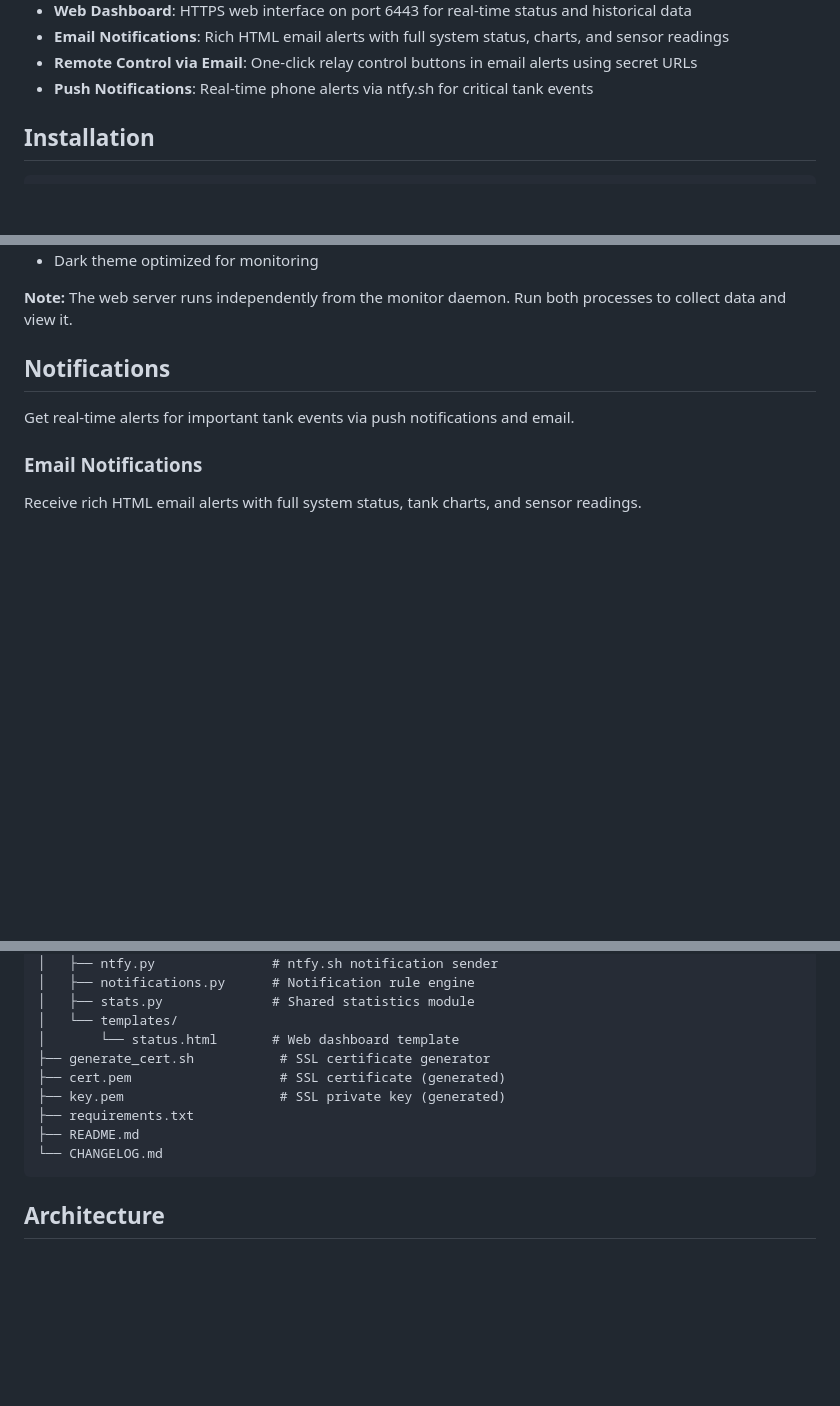
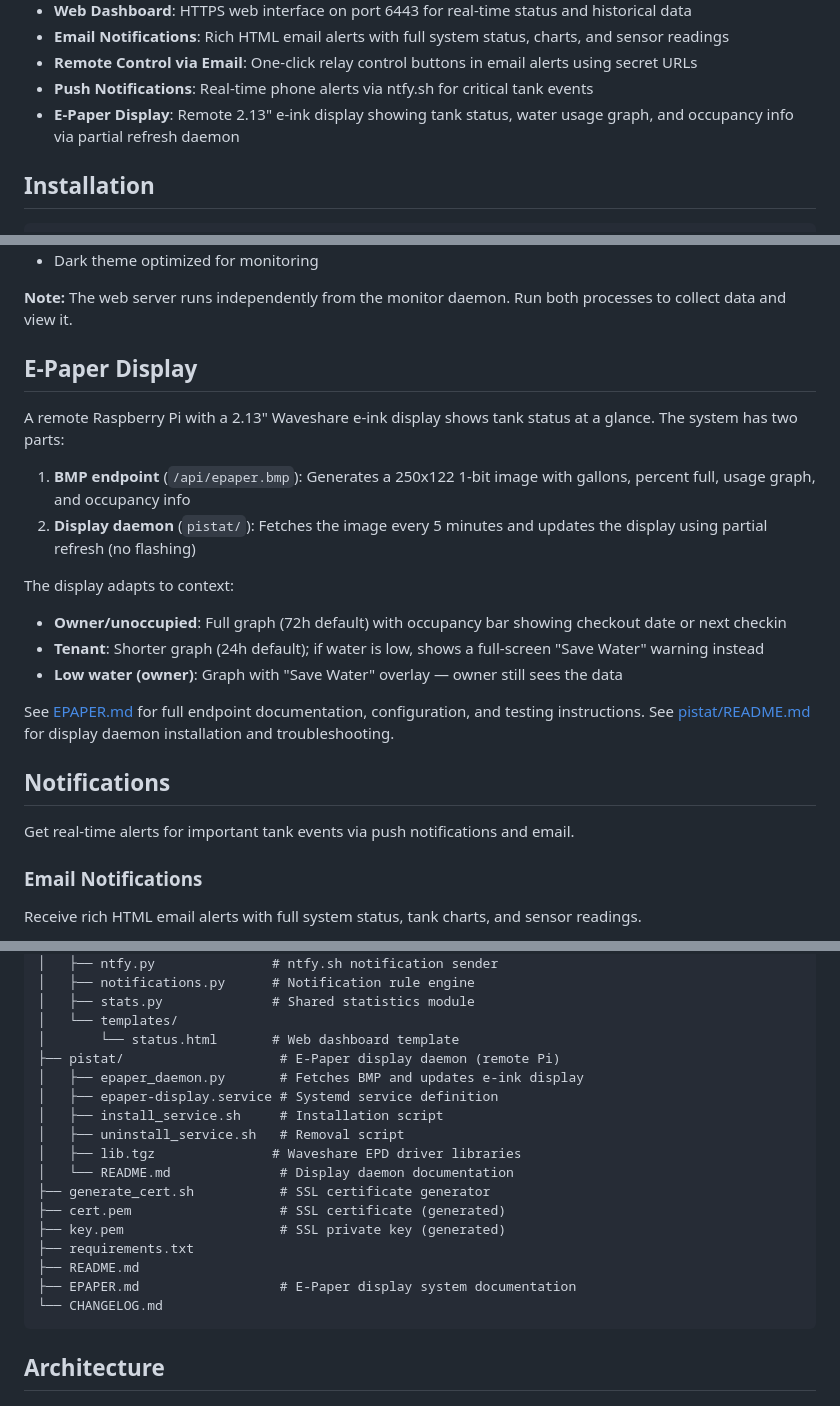
Before and after one commit to porttack/pumphouse, a Markdown page: README.md, 3 parts joined by grey strips. GitHub-like rendering; blank space fills up the shorter version.

````diff
--- a/README.md
+++ b/README.md
@@ -18,6 +18,7 @@ Simplified event-based monitoring system for remote water treatment facilities.
 - **Email Notifications**: Rich HTML email alerts with full system status, charts, and sensor readings
 - **Remote Control via Email**: One-click relay control buttons in email alerts using secret URLs
 - **Push Notifications**: Real-time phone alerts via ntfy.sh for critical tank events
+- **E-Paper Display**: Remote 2.13" e-ink display showing tank status, water usage graph, and occupancy info via partial refresh daemon
 
 ## Installation
 ```bash
@@ -321,6 +322,21 @@ python -m monitor.web
 - Dark theme optimized for monitoring
 
 **Note:** The web server runs independently from the monitor daemon. Run both processes to collect data and view it.
+
+## E-Paper Display
+
+A remote Raspberry Pi with a 2.13" Waveshare e-ink display shows tank status at a glance. The system has two parts:
+
+1. **BMP endpoint** (`/api/epaper.bmp`): Generates a 250x122 1-bit image with gallons, percent full, usage graph, and occupancy info
+2. **Display daemon** (`pistat/`): Fetches the image every 5 minutes and updates the display using partial refresh (no flashing)
+
+The display adapts to context:
+- **Owner/unoccupied**: Full graph (72h default) with occupancy bar showing checkout date or next checkin
+- **Tenant**: Shorter graph (24h default); if water is low, shows a full-screen "Save Water" warning instead
+- **Low water (owner)**: Graph with "Save Water" overlay — owner still sees the data
+
+See [EPAPER.md](EPAPER.md) for full endpoint documentation, configuration, and testing instructions.
+See [pistat/README.md](pistat/README.md) for display daemon installation and troubleshooting.
 
 ## Notifications
 
@@ -690,11 +706,19 @@ pumphouse/
 │   ├── stats.py              # Shared statistics module
 │   └── templates/
 │       └── status.html       # Web dashboard template
+├── pistat/                    # E-Paper display daemon (remote Pi)
+│   ├── epaper_daemon.py       # Fetches BMP and updates e-ink display
+│   ├── epaper-display.service # Systemd service definition
+│   ├── install_service.sh     # Installation script
+│   ├── uninstall_service.sh   # Removal script
+│   ├── lib.tgz               # Waveshare EPD driver libraries
+│   └── README.md              # Display daemon documentation
 ├── generate_cert.sh           # SSL certificate generator
 ├── cert.pem                   # SSL certificate (generated)
 ├── key.pem                    # SSL private key (generated)
 ├── requirements.txt
 ├── README.md
+├── EPAPER.md                  # E-Paper display system documentation
 └── CHANGELOG.md
 ```
 
````
Also changed, not shown: CHANGELOG.md (+15 -6 lines), EPAPER.md (+52 -28 lines).
